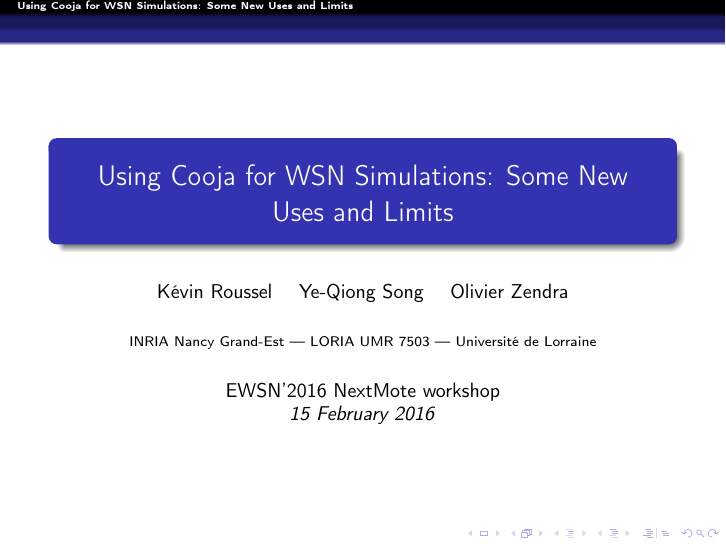
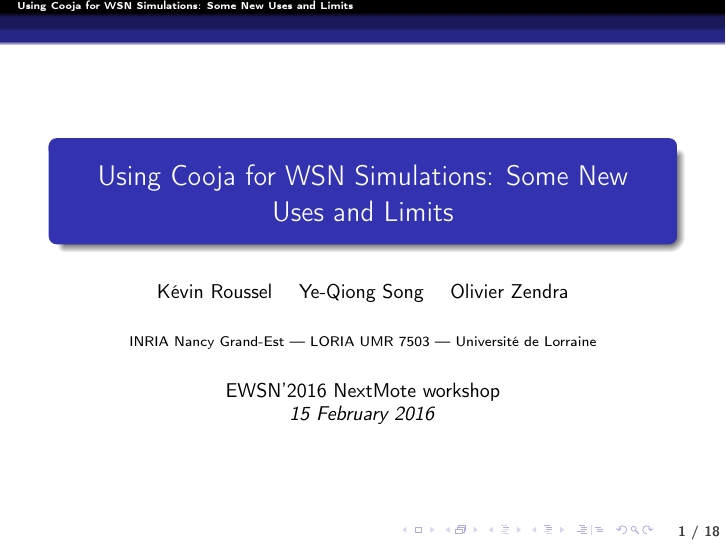
Before and after one commit to rousselk/ewsn2016-NextMote-Pres, LaTeX slides (Pres-KR-EWSN2016-NextMote.tex): page 1 of 20. Compiled offline with pdfLaTeX.

Commit message:
Ajout des numéros de diapos en bas à droite (après la barre d'outils de beamer)

```diff
--- a/Pres-KR-EWSN2016-NextMote.tex
+++ b/Pres-KR-EWSN2016-NextMote.tex
@@ -36,6 +36,15 @@
 \setbeamertemplate{itemize subitem}[triangle]
 \setbeamertemplate{itemize subsubitem}[circle]
 \setbeamertemplate{bibliography item}{\insertbiblabel}
+% Ajout des numéros de transparents à la barre de navigation en bas à droite
+\setbeamercolor{footline}{fg=darkgray}
+\setbeamerfont{footline}{series=\bfseries,size=\scriptsize}
+\addtobeamertemplate{navigation symbols}{}{%
+    \usebeamerfont{footline}%
+    \usebeamercolor[fg]{footline}%
+    \hspace{1.5em}%
+    \insertframenumber~/ 18%\inserttotalframenumber
+}
 
 
 %%%%%%%%%%%%%%%%%%%%%%%%%%%%%%%%%%%%%%%%%%%%%%%%%%%%%%%%%%%%%%%%%%%%%%%%%%%%%%%%
```
Also changed, not shown: Pres-KR-EWSN2016-NextMote.tex (1 more changed lines).
